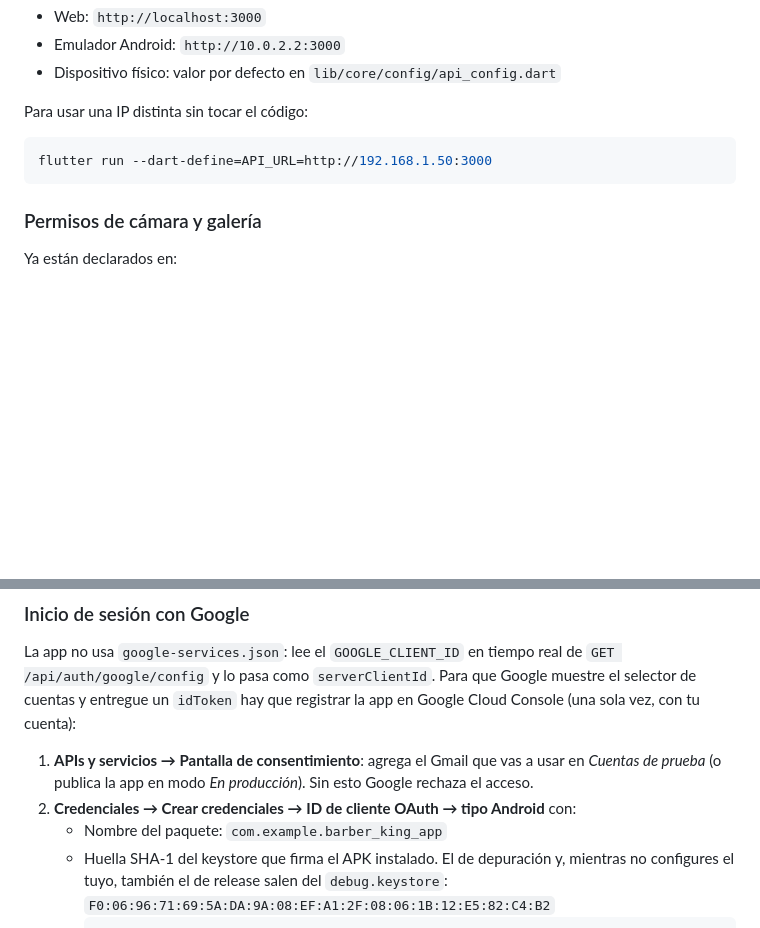
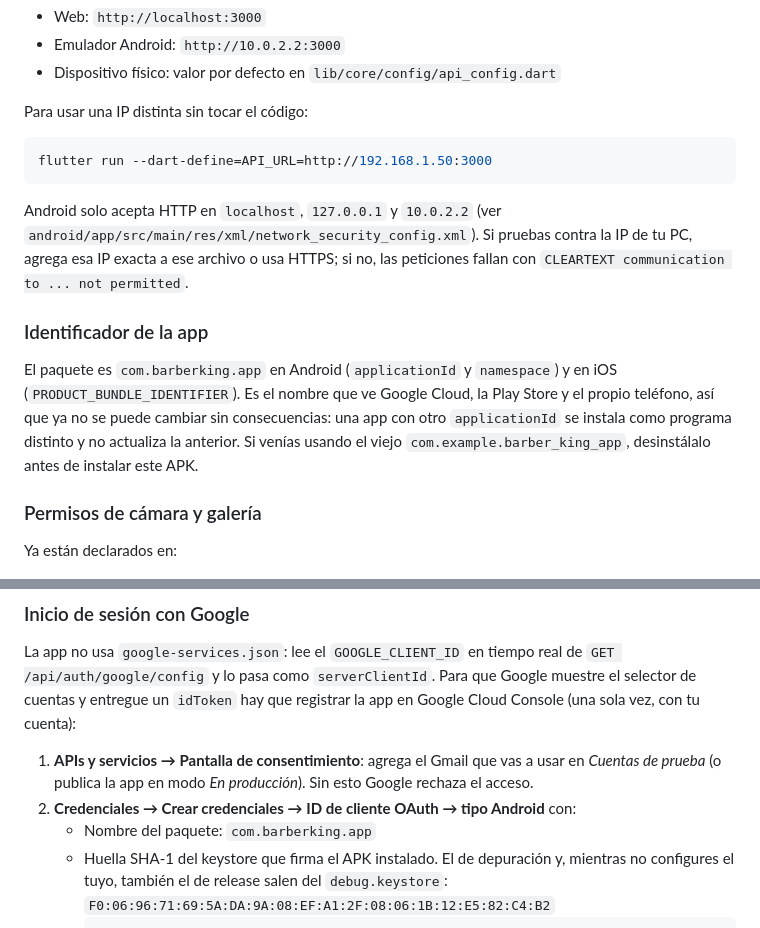
Before and after one commit to Hernando2007/barber-king, a Markdown page: README.md, 2 parts joined by grey strips. Drawn GitHub-style; blank space fills up the shorter version.

Commit message:
docs: documenta el paquete nuevo y el HTTP permitido
Añade la sección de identificador de la app (avisa de que hay que desinstalar el
com.example anterior), cambia el nombre de paquete que se registra en Google
Cloud y explica qué editar para probar contra la IP del PC.

````diff
--- a/README.md
+++ b/README.md
@@ -192,6 +192,20 @@ Para usar una IP distinta sin tocar el código:
 flutter run --dart-define=API_URL=http://192.168.1.50:3000
 ```
 
+Android solo acepta HTTP en `localhost`, `127.0.0.1` y `10.0.2.2` (ver
+`android/app/src/main/res/xml/network_security_config.xml`). Si pruebas contra la
+IP de tu PC, agrega esa IP exacta a ese archivo o usa HTTPS; si no, las peticiones
+fallan con `CLEARTEXT communication to ... not permitted`.
+
+### Identificador de la app
+
+El paquete es `com.barberking.app` en Android (`applicationId` y `namespace`) y en
+iOS (`PRODUCT_BUNDLE_IDENTIFIER`). Es el nombre que ve Google Cloud, la Play
+Store y el propio teléfono, así que ya no se puede cambiar sin consecuencias: una
+app con otro `applicationId` se instala como programa distinto y no actualiza la
+anterior. Si venías usando el viejo `com.example.barber_king_app`, desinstálalo
+antes de instalar este APK.
+
 ### Permisos de cámara y galería
 
 Ya están declarados en:
@@ -225,7 +239,7 @@ la app en Google Cloud Console (una sola vez, con tu cuenta):
    usar en *Cuentas de prueba* (o publica la app en modo *En producción*). Sin
    esto Google rechaza el acceso.
 2. **Credenciales → Crear credenciales → ID de cliente OAuth → tipo Android** con:
-   - Nombre del paquete: `com.example.barber_king_app`
+   - Nombre del paquete: `com.barberking.app`
    - Huella SHA-1 del keystore que firma el APK instalado. El de depuración y,
      mientras no configures el tuyo, también el de release salen del
      `debug.keystore`: `F0:06:96:71:69:5A:DA:9A:08:EF:A1:2F:08:06:1B:12:E5:82:C4:B2`
````
